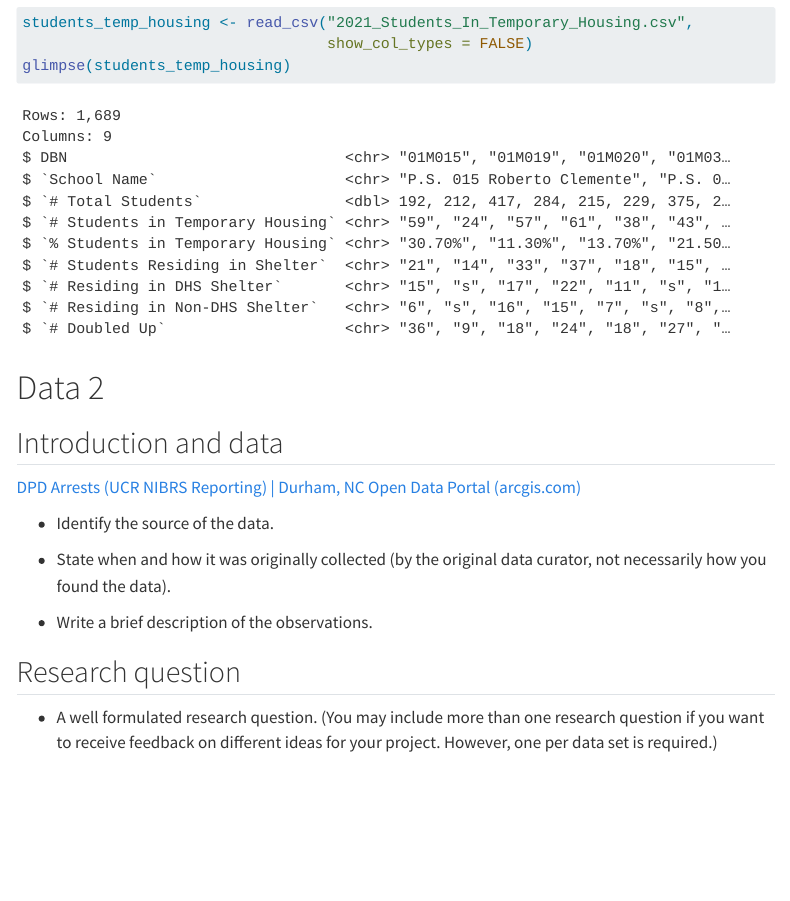
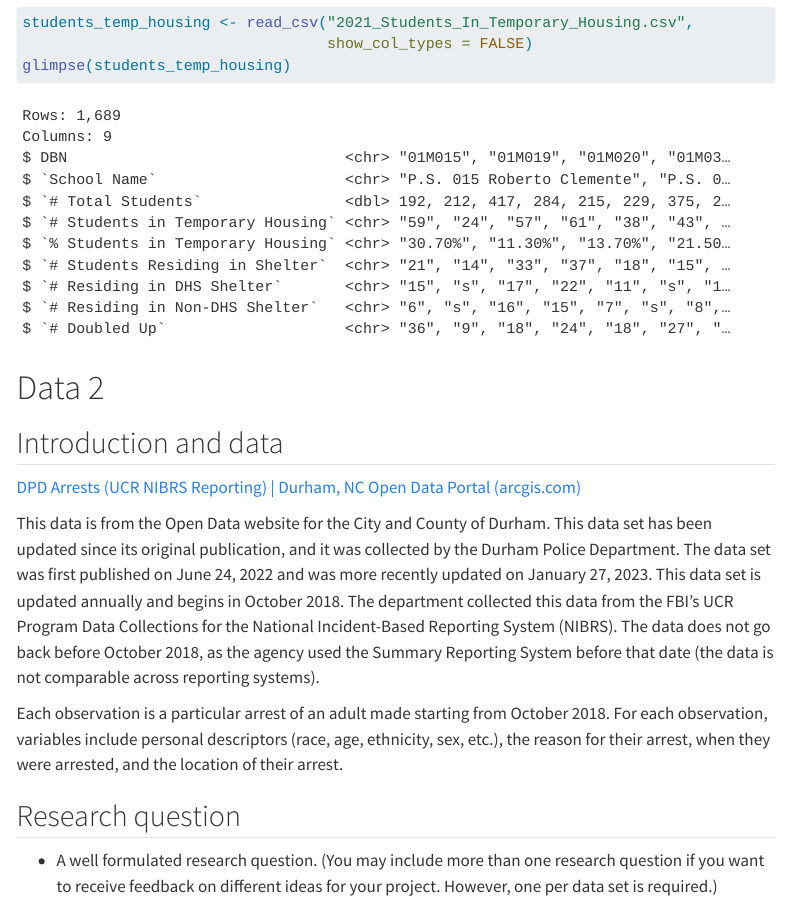
Before and after one commit to sta199-s23-2/project-sec-8-team-5, a Quarto document (proposal.qmd): the page in a window 1100 px wide, from 1810 px down. Rendered offline with R 4.5, knitr and Pandoc in place of Quarto, with nearby package versions; some code elsewhere in the file could not run offline; menus at the side of the page are left out.

Commit message:
Background information added to data 2

```diff
--- a/proposal.qmd
+++ b/proposal.qmd
@@ -64,11 +64,9 @@ glimpse(students_temp_housing)
 
 [DPD Arrests (UCR NIBRS Reporting) \| Durham, NC Open Data Portal (arcgis.com)](https://live-durhamnc.opendata.arcgis.com/documents/dpd-arrests-ucr-nibrs-reporting/about)
 
--   Identify the source of the data.
+This data is from the Open Data website for the City and County of Durham. This data set has been updated since its original publication, and it was collected by the Durham Police Department. The data set was first published on June 24, 2022 and was more recently updated on January 27, 2023. This data set is updated annually and begins in October 2018. The department collected this data from the FBI's UCR Program Data Collections for the National Incident-Based Reporting System (NIBRS). The data does not go back before October 2018, as the agency used the Summary Reporting System before that date (the data is not comparable across reporting systems).
 
--   State when and how it was originally collected (by the original data curator, not necessarily how you found the data).
-
--   Write a brief description of the observations.
+Each observation is a particular arrest of an adult made starting from October 2018. For each observation, variables include personal descriptors (race, age, ethnicity, sex, etc.), the reason for their arrest, when they were arrested, and the location of their arrest.
 
 ## Research question
 
```
Also changed, not shown: proposal.qmd (3 more changed lines), 1 other file.
